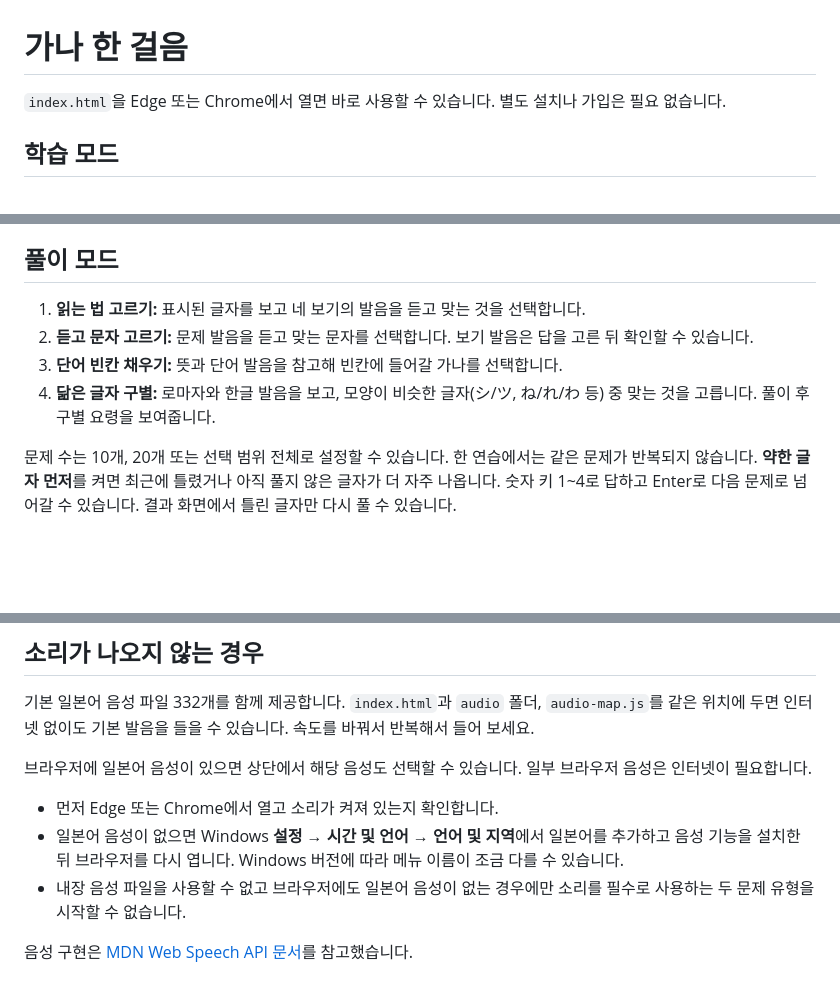
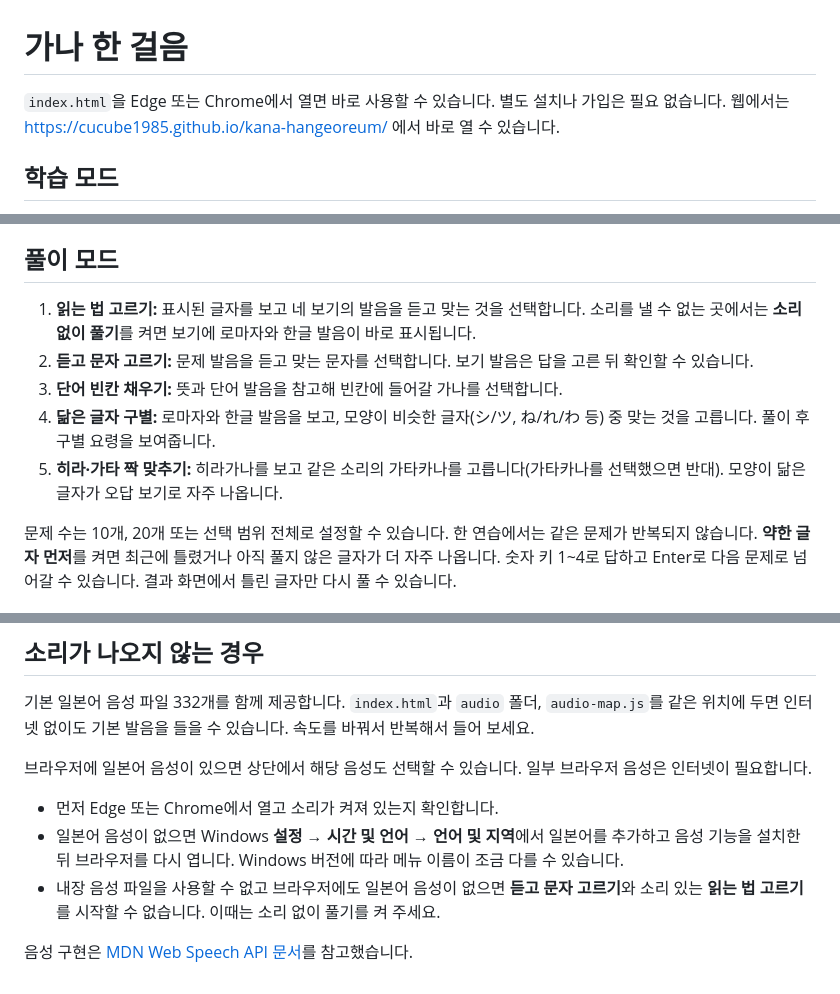
Before and after one commit to cucube1985/kana-hangeoreum, a Markdown page: 사용안내.md, 3 parts joined by grey strips. Rendered like a GitHub page; blank space fills up the shorter version.

```diff
--- a/사용안내.md
+++ b/사용안내.md
@@ -1,6 +1,6 @@
 # 가나 한 걸음
 
-`index.html`을 Edge 또는 Chrome에서 열면 바로 사용할 수 있습니다. 별도 설치나 가입은 필요 없습니다.
+`index.html`을 Edge 또는 Chrome에서 열면 바로 사용할 수 있습니다. 별도 설치나 가입은 필요 없습니다. 웹에서는 https://cucube1985.github.io/kana-hangeoreum/ 에서 바로 열 수 있습니다.
 
 ## 학습 모드
 
@@ -15,10 +15,11 @@
 
 ## 풀이 모드
 
-1. **읽는 법 고르기:** 표시된 글자를 보고 네 보기의 발음을 듣고 맞는 것을 선택합니다.
+1. **읽는 법 고르기:** 표시된 글자를 보고 네 보기의 발음을 듣고 맞는 것을 선택합니다. 소리를 낼 수 없는 곳에서는 **소리 없이 풀기**를 켜면 보기에 로마자와 한글 발음이 바로 표시됩니다.
 2. **듣고 문자 고르기:** 문제 발음을 듣고 맞는 문자를 선택합니다. 보기 발음은 답을 고른 뒤 확인할 수 있습니다.
 3. **단어 빈칸 채우기:** 뜻과 단어 발음을 참고해 빈칸에 들어갈 가나를 선택합니다.
 4. **닮은 글자 구별:** 로마자와 한글 발음을 보고, 모양이 비슷한 글자(シ/ツ, ね/れ/わ 등) 중 맞는 것을 고릅니다. 풀이 후 구별 요령을 보여줍니다.
+5. **히라·가타 짝 맞추기:** 히라가나를 보고 같은 소리의 가타카나를 고릅니다(가타카나를 선택했으면 반대). 모양이 닮은 글자가 오답 보기로 자주 나옵니다.
 
 문제 수는 10개, 20개 또는 선택 범위 전체로 설정할 수 있습니다. 한 연습에서는 같은 문제가 반복되지 않습니다. **약한 글자 먼저**를 켜면 최근에 틀렸거나 아직 풀지 않은 글자가 더 자주 나옵니다. 숫자 키 1~4로 답하고 Enter로 다음 문제로 넘어갈 수 있습니다. 결과 화면에서 틀린 글자만 다시 풀 수 있습니다.
 
@@ -38,6 +39,6 @@
 
 - 먼저 Edge 또는 Chrome에서 열고 소리가 켜져 있는지 확인합니다.
 - 일본어 음성이 없으면 Windows **설정 → 시간 및 언어 → 언어 및 지역**에서 일본어를 추가하고 음성 기능을 설치한 뒤 브라우저를 다시 엽니다. Windows 버전에 따라 메뉴 이름이 조금 다를 수 있습니다.
-- 내장 음성 파일을 사용할 수 없고 브라우저에도 일본어 음성이 없는 경우에만 소리를 필수로 사용하는 두 문제 유형을 시작할 수 없습니다.
+- 내장 음성 파일을 사용할 수 없고 브라우저에도 일본어 음성이 없으면 **듣고 문자 고르기**와 소리 있는 **읽는 법 고르기**를 시작할 수 없습니다. 이때는 소리 없이 풀기를 켜 주세요.
 
 음성 구현은 [MDN Web Speech API 문서](https://developer.mozilla.org/en-US/docs/Web/API/SpeechSynthesis/getVoices)를 참고했습니다.
```
Also changed, not shown: README.md (+5 -1 lines), docs/screenshot.png (added), 4 other files.
